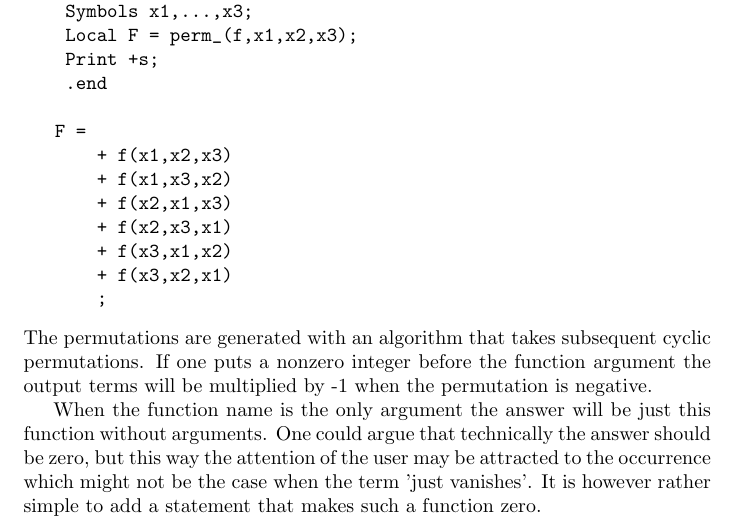
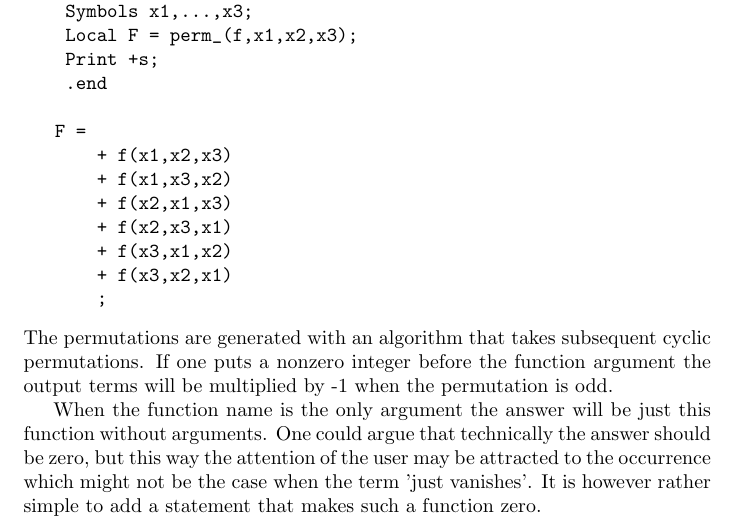
Before and after one commit to vermaseren/form, a LaTeX thesis (doc/manual/online.tex, which reads doc/manual/functions.tex): part of page 197 of 304, cut so that both start at the same text. Compiled offline with pdfLaTeX; a LaTeX package or settings file that is missing is left out.

Commit message:
Repaired a little mistake in the manual.

```diff
--- a/doc/manual/functions.tex
+++ b/doc/manual/functions.tex
@@ -780,7 +780,7 @@ will then have the permuted arguments as in:
 The permutations are generated with an algorithm that takes subsequent
 cyclic permutations. If one puts a nonzero integer before the function
 argument the output terms will be multiplied by -1 when the permutation is
-negative.
+odd.
 
 When the function name is the only argument the answer will be just this
 function without arguments. One could argue that technically the answer
```
